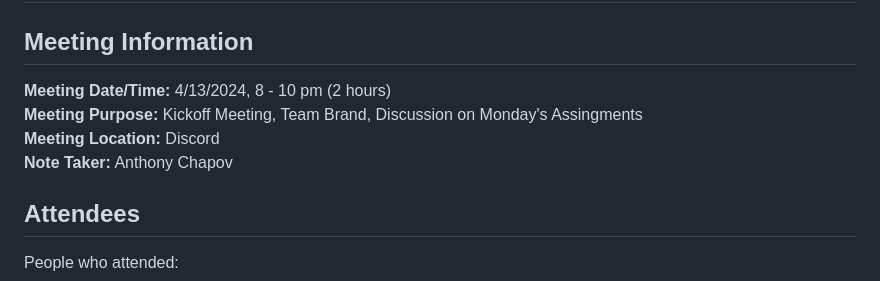
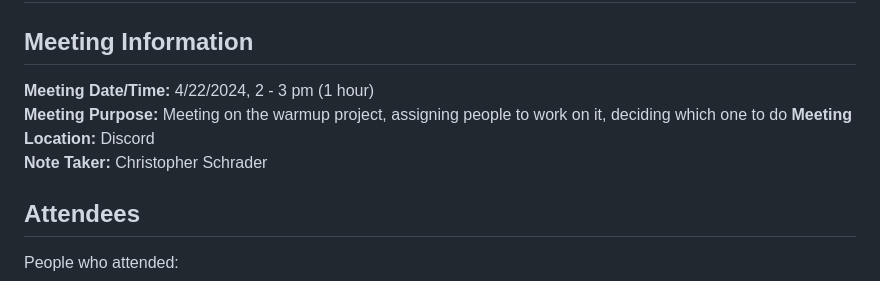
Before and after one commit to cse110-sp24-group32/cse110-sp24-group32, a Markdown page: admin/meetings/042224-warmup.md, the part around the change. GitHub-like rendering.

```diff
--- a/admin/meetings/042224-warmup.md
+++ b/admin/meetings/042224-warmup.md
@@ -1,10 +1,10 @@
 # Meeting Minutes
 # Team Information: Number 32 , Name : Memory Munchers
 ## Meeting Information
-**Meeting Date/Time:** 4/13/2024, 8 - 10 pm (2 hours)
-**Meeting Purpose:** Kickoff Meeting, Team Brand, Discussion on Monday's Assingments
+**Meeting Date/Time:** 4/22/2024, 2 - 3 pm (1 hour)
+**Meeting Purpose:** Meeting on the warmup project, assigning people to work on it, deciding which one to do
 **Meeting Location:** Discord
-**Note Taker:** Anthony Chapov
+**Note Taker:** Christopher Schrader
 
 ## Attendees
 People who attended:
```
